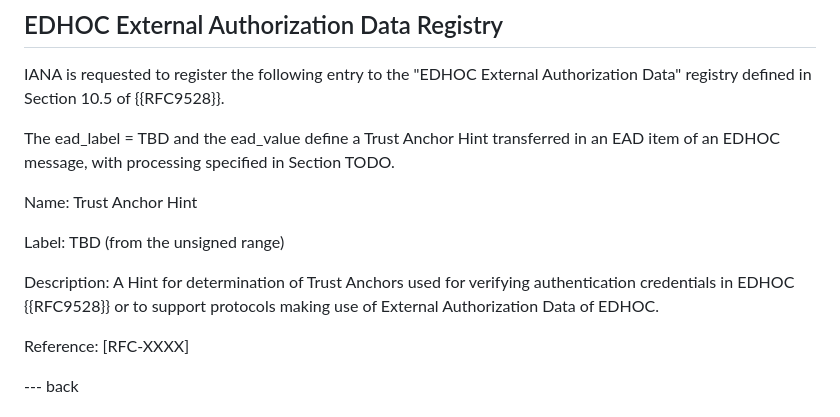
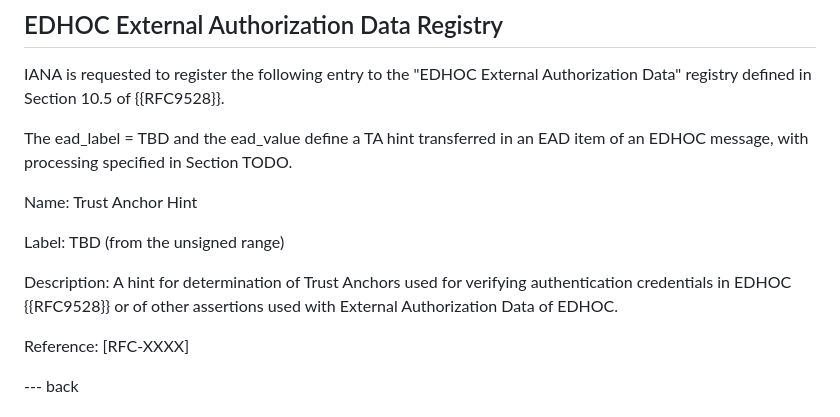
Before and after one commit to gselander/lake-ta-hint, a Markdown page: draft-serafin-lake-ta-hint.md, the part around the change printed below. Drawn GitHub-style.

```diff
--- a/draft-serafin-lake-ta-hint.md
+++ b/draft-serafin-lake-ta-hint.md
@@ -163,13 +163,13 @@ TODO Security
 
 IANA is requested to register the following entry to the "EDHOC External Authorization Data" registry defined in Section 10.5 of {{RFC9528}}.
 
-The ead_label = TBD and the ead_value define a Trust Anchor Hint transferred in an EAD item of an EDHOC message, with processing specified in Section TODO.
+The ead_label = TBD and the ead_value define a TA hint transferred in an EAD item of an EDHOC message, with processing specified in Section TODO.
 
 Name: Trust Anchor Hint
 
 Label: TBD (from the unsigned range)
 
-Description: A Hint for determination of Trust Anchors used for verifying authentication credentials in EDHOC {{RFC9528}} or to support protocols making use of External Authorization Data of EDHOC.
+Description: A hint for determination of Trust Anchors used for verifying authentication credentials in EDHOC {{RFC9528}} or of other assertions used with External Authorization Data of EDHOC.
 
 Reference: [RFC-XXXX]
 
```
Also changed, not shown: other parts of draft-serafin-lake-ta-hint.md (+36 -36 lines).
